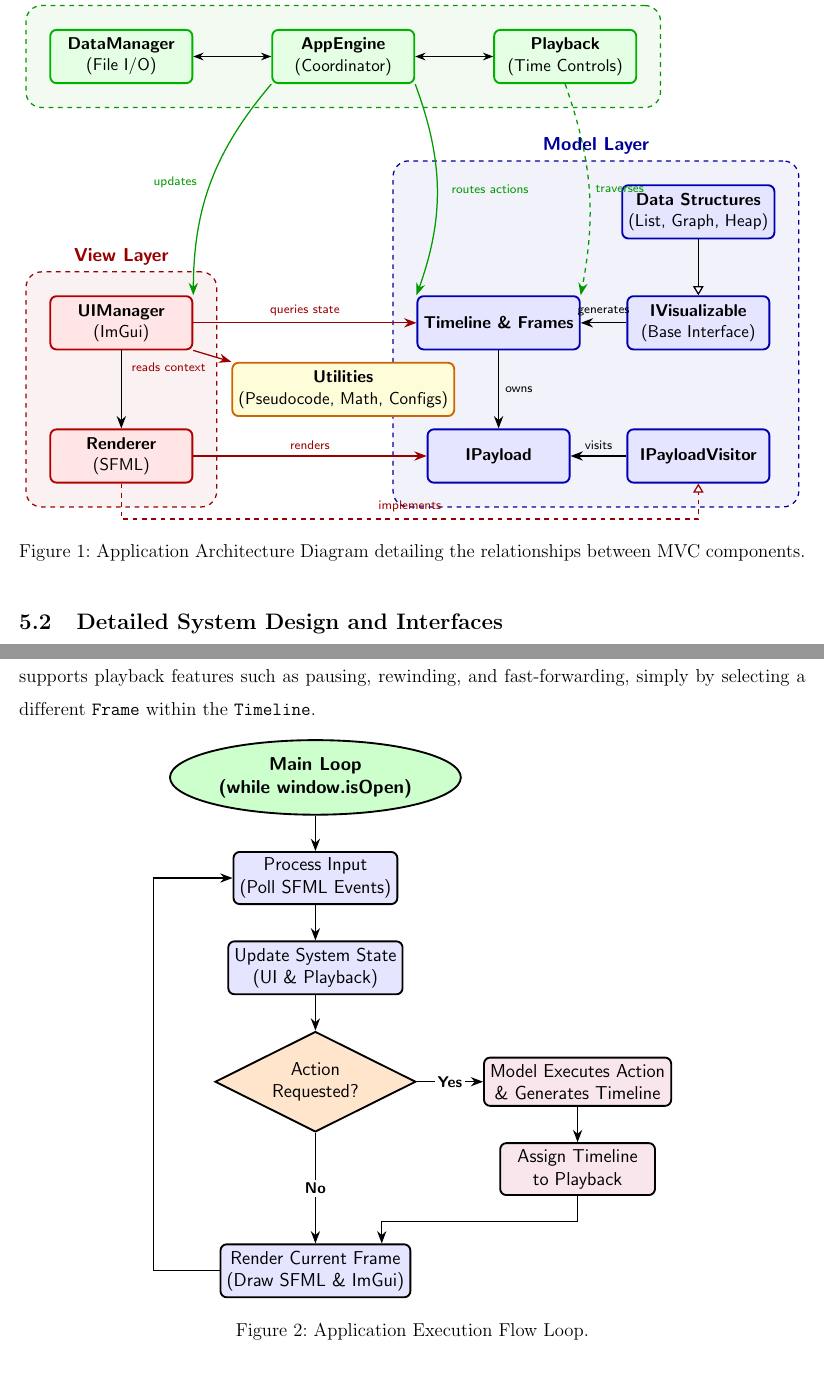
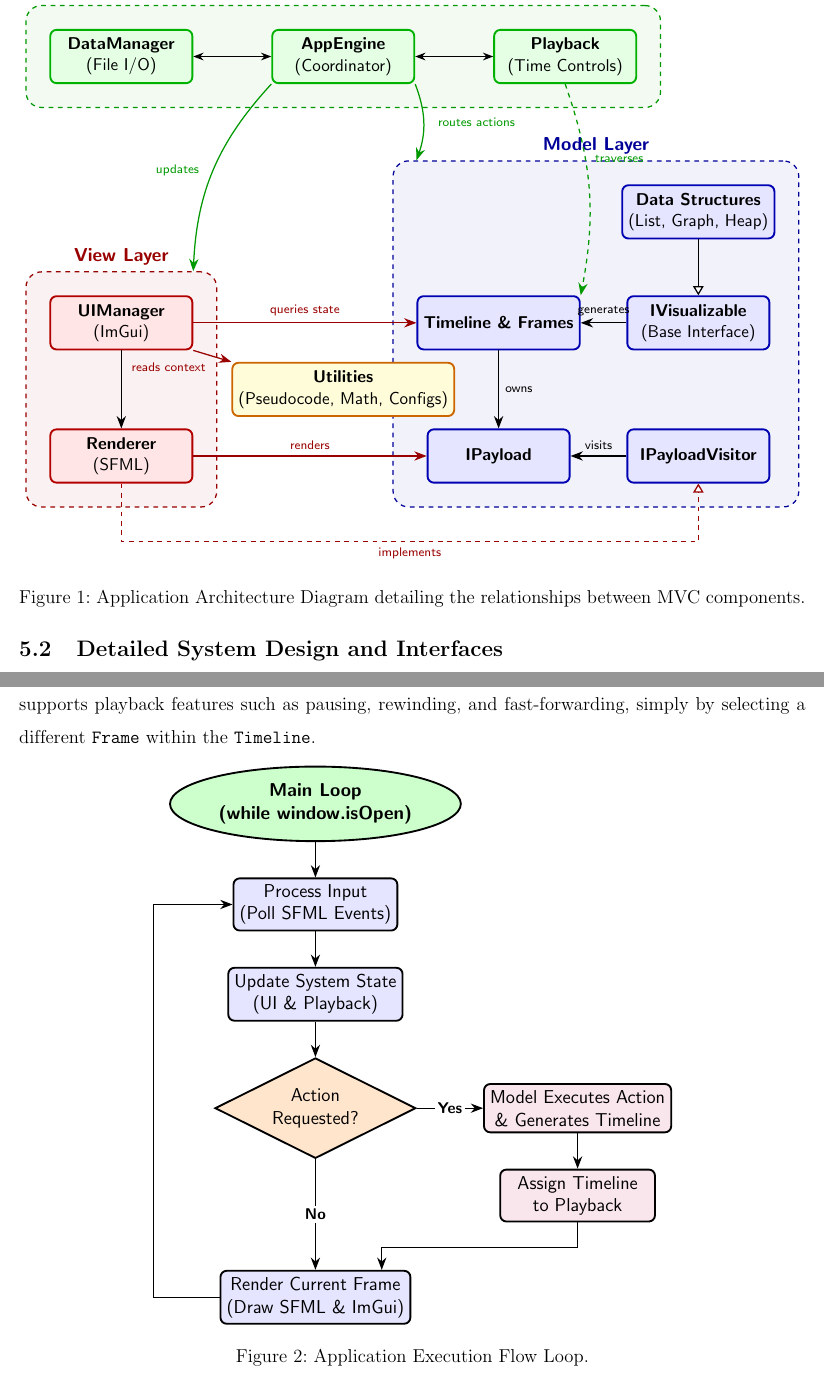
Before and after one commit to ndmhuy/DataStructureVisualizer, a LaTeX document (Report/main.tex, which reads Report/content/05_architecture.tex): two parts of pages 12 and 13 of 33, joined at a grey line, cut so that both start at the same text. Compiled offline with pdfLaTeX.

Commit message:
docs: fix sth

```diff
--- a/Report/content/05_architecture.tex
+++ b/Report/content/05_architecture.tex
@@ -15,7 +15,7 @@ The architecture is divided into three interconnected categories of components:
     \item \textbf{View}: Responsible for rendering the visual representation of the \texttt{Model}'s state. The \texttt{UIManager} handles modern graphical user interface elements via Dear ImGui, providing interactive menus and code panels. The \texttt{Renderer} utilizes SFML to draw graphical shapes based on the data contained in the current \texttt{Frame}.
 \end{itemize}
 
-\begin{figure}[H]
+\begin{figure}[h!]
     \centering
     \resizebox{\textwidth}{!}{
 \begin{tikzpicture}[
@@ -82,15 +82,15 @@ The architecture is divided into three interconnected categories of components:
 % ================= Cross-Layer Connections =================
 
 % --- AppEngine Connections ---
-\draw[arrow, color=green!60!black] (AppEngine.south west) to[bend right=20] node[midway, left, xshift=-5pt, font=\scriptsize\sffamily] {updates} (UIManager.north east);
-\draw[arrow, color=green!60!black] (AppEngine.south east) to[bend left=20] node[midway, right, xshift=5pt, font=\scriptsize\sffamily] {routes actions} (Timeline.north west);
+\draw[arrow, color=green!60!black] (AppEngine.south west) to[bend right=20] node[midway, left, xshift=-5pt, font=\scriptsize\sffamily] {updates} (UIManager.north east |- ViewLayer.north);
+\draw[arrow, color=green!60!black] (AppEngine.south east) to[bend left=20] node[midway, right, xshift=5pt, font=\scriptsize\sffamily] {routes actions} (Timeline.north west |- ModelLayer.north);
 
 % --- Playback Connections ---
-\draw[arrow, color=green!60!black, dashed] (Playback.south) to[bend left=15] node[midway, right, font=\scriptsize\sffamily] {traverses} (Timeline.north east);
+\draw[arrow, color=green!60!black, dashed] (Playback.south) to[bend left=15] node[pos=0.35, right, xshift=2pt, font=\scriptsize\sffamily] {traverses} (Timeline.north east);
 
 % --- View to Model Connections ---
 % Renderer implements IPayloadVisitor
-\draw[inherit, color=red!60!black, dashed] (Renderer.south) -- ++(0,-0.8) -| (IPayloadVisitor.south) node[pos=0.25, above, font=\scriptsize\sffamily] {implements};
+\draw[inherit, color=red!60!black, dashed] (Renderer.south) -- ++(0,-1.3) -| (IPayloadVisitor.south) node[pos=0.25, below, font=\scriptsize\sffamily] {implements};
 % Renderer renders IPayload
 \draw[arrow, color=red!60!black] (Renderer.east) -- (IPayload.west) node[midway, above, font=\scriptsize\sffamily] {renders};
 % UIManager queries state of Timeline
@@ -120,7 +120,7 @@ Instead of immediately drawing the results of an algorithm, the models generate
 \end{itemize}
 This design effectively isolates the algorithmic logic from the real-time rendering loop. It natively supports playback features such as pausing, rewinding, and fast-forwarding, simply by selecting a different \texttt{Frame} within the \texttt{Timeline}.
 
-\begin{figure}[H]
+\begin{figure}[h!]
     \centering
 \begin{tikzpicture}[
     % --- Node Styles ---
```
Also changed, not shown: AI_Usage_Declaration.md (+1 -1 lines), Report/content/00_summary.tex (added), Report/content/10_appendix.tex (added), Report/content/05_architecture.tex (2 more changed lines).
